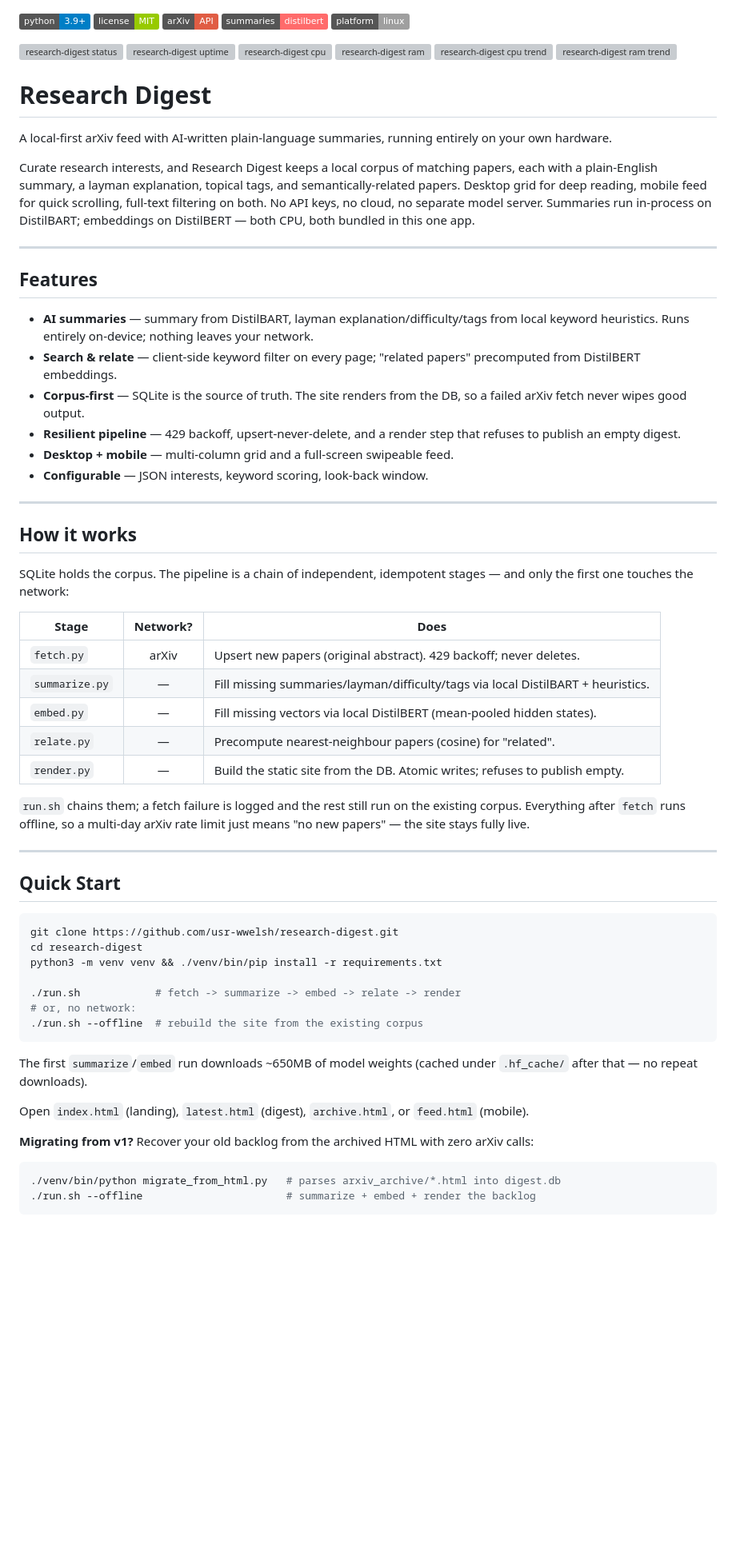
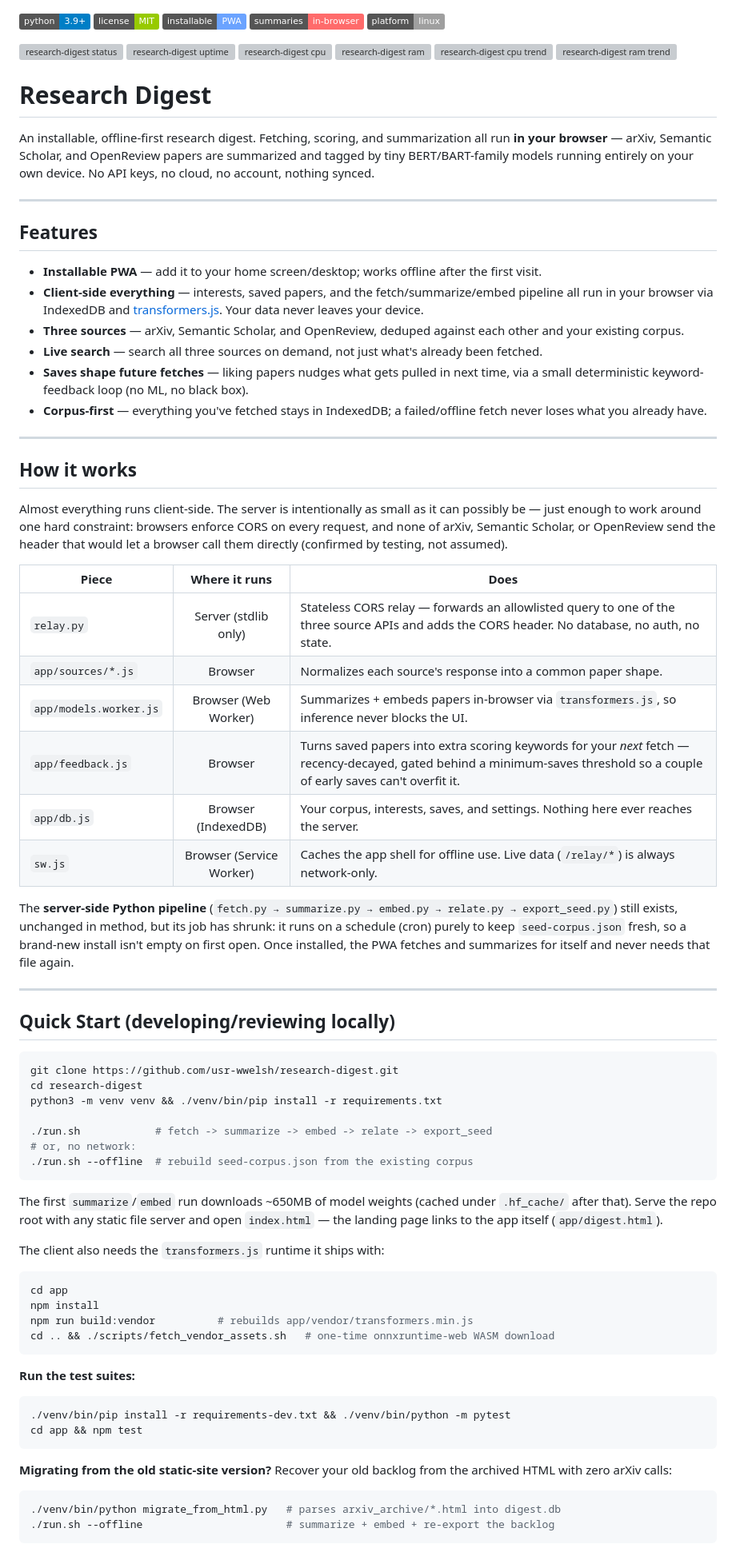
Before and after one commit to usr-wwelsh/Research-Digest, a Markdown page: README.md, the part around one of its changes. Shown at 80% size. Rendered like a GitHub page; badges without logos; blank space fills up the shorter version; grey boxes are pictures that could not be loaded.

````diff
--- a/README.md
+++ b/README.md
@@ -1,7 +1,7 @@
 ![Python](https://img.shields.io/badge/python-3.9+-blue.svg)
 ![License](https://img.shields.io/badge/license-MIT-green.svg)
-![arXiv](https://img.shields.io/badge/arXiv-API-red.svg)
-![Summaries](https://img.shields.io/badge/summaries-distilbert-ff6b6b.svg)
+![PWA](https://img.shields.io/badge/installable-PWA-6ba3ff.svg)
+![Summaries](https://img.shields.io/badge/summaries-in--browser-ff6b6b.svg)
 ![Platform](https://img.shields.io/badge/platform-linux-lightgrey.svg)
 
 ![research-digest status](https://vitals.wwel.sh/badge/proxmox/research-digest/status.svg)
@@ -13,67 +13,89 @@
 
 # Research Digest
 
-A local-first arXiv feed with AI-written plain-language summaries, running entirely on your
-own hardware.
-
-Curate research interests, and Research Digest keeps a local corpus of matching papers, each
-with a plain-English summary, a layman explanation, topical tags, and semantically-related
-papers. Desktop grid for deep reading, mobile feed for quick scrolling, full-text filtering on
-both. No API keys, no cloud, no separate model server. Summaries run in-process on DistilBART;
-embeddings on DistilBERT — both CPU, both bundled in this one app.
+An installable, offline-first research digest. Fetching, scoring, and summarization all run
+**in your browser** — arXiv, Semantic Scholar, and OpenReview papers are summarized and tagged
+by tiny BERT/BART-family models running entirely on your own device. No API keys, no cloud, no
+account, nothing synced.
 
 ---
 
 ## Features
 
-- **AI summaries** — summary from DistilBART, layman explanation/difficulty/tags from local keyword heuristics. Runs entirely on-device; nothing leaves your network.
-- **Search & relate** — client-side keyword filter on every page; "related papers" precomputed from DistilBERT embeddings.
-- **Corpus-first** — SQLite is the source of truth. The site renders from the DB, so a failed arXiv fetch never wipes good output.
-- **Resilient pipeline** — 429 backoff, upsert-never-delete, and a render step that refuses to publish an empty digest.
-- **Desktop + mobile** — multi-column grid and a full-screen swipeable feed.
-- **Configurable** — JSON interests, keyword scoring, look-back window.
+- **Installable PWA** — add it to your home screen/desktop; works offline after the first visit.
+- **Client-side everything** — interests, saved papers, and the fetch/summarize/embed pipeline
+  all run in your browser via IndexedDB and [transformers.js](https://huggingface.co/docs/transformers.js).
+  Your data never leaves your device.
+- **Three sources** — arXiv, Semantic Scholar, and OpenReview, deduped against each other and
+  your existing corpus.
+- **Live search** — search all three sources on demand, not just what's already been fetched.
+- **Saves shape future fetches** — liking papers nudges what gets pulled in next time, via a
+  small deterministic keyword-feedback loop (no ML, no black box).
+- **Corpus-first** — everything you've fetched stays in IndexedDB; a failed/offline fetch never
+  loses what you already have.
 
 ---
 
 ## How it works
 
-SQLite holds the corpus. The pipeline is a chain of independent, idempotent stages — and only
-the first one touches the network:
+Almost everything runs client-side. The server is intentionally as small as it can possibly
+be — just enough to work around one hard constraint: browsers enforce CORS on every request,
+and none of arXiv, Semantic Scholar, or OpenReview send the header that would let a browser
+call them directly (confirmed by testing, not assumed).
 
-| Stage | Network? | Does |
+| Piece | Where it runs | Does |
 |-------|:---:|------|
-| `fetch.py`     | arXiv | Upsert new papers (original abstract). 429 backoff; never deletes. |
-| `summarize.py` | — | Fill missing summaries/layman/difficulty/tags via local DistilBART + heuristics. |
-| `embed.py`     | — | Fill missing vectors via local DistilBERT (mean-pooled hidden states). |
-| `relate.py`    | — | Precompute nearest-neighbour papers (cosine) for "related". |
-| `render.py`    | — | Build the static site from the DB. Atomic writes; refuses to publish empty. |
+| `relay.py` | Server (stdlib only) | Stateless CORS relay — forwards an allowlisted query to one of the three source APIs and adds the CORS header. No database, no auth, no state. |
+| `app/sources/*.js` | Browser | Normalizes each source's response into a common paper shape. |
+| `app/models.worker.js` | Browser (Web Worker) | Summarizes + embeds papers in-browser via `transformers.js`, so inference never blocks the UI. |
+| `app/feedback.js` | Browser | Turns saved papers into extra scoring keywords for your *next* fetch — recency-decayed, gated behind a minimum-saves threshold so a couple of early saves can't overfit it. |
+| `app/db.js` | Browser (IndexedDB) | Your corpus, interests, saves, and settings. Nothing here ever reaches the server. |
+| `sw.js` | Browser (Service Worker) | Caches the app shell for offline use. Live data (`/relay/*`) is always network-only. |
 
-`run.sh` chains them; a fetch failure is logged and the rest still run on the existing corpus.
-Everything after `fetch` runs offline, so a multi-day arXiv rate limit just means "no new
-papers" — the site stays fully live.
+The **server-side Python pipeline** (`fetch.py → summarize.py → embed.py → relate.py →
+export_seed.py`) still exists, unchanged in method, but its job has shrunk: it runs on a
+schedule (cron) purely to keep `seed-corpus.json` fresh, so a brand-new install isn't empty on
+first open. Once installed, the PWA fetches and summarizes for itself and never needs that file
+again.
 
 ---
 
-## Quick Start
+## Quick Start (developing/reviewing locally)
 
 ```bash
 git clone https://github.com/usr-wwelsh/research-digest.git
 cd research-digest
 python3 -m venv venv && ./venv/bin/pip install -r requirements.txt
 
-./run.sh            # fetch -> summarize -> embed -> relate -> render
+./run.sh            # fetch -> summarize -> embed -> relate -> export_seed
 # or, no network:
-./run.sh --offline  # rebuild the site from the existing corpus
+./run.sh --offline  # rebuild seed-corpus.json from the existing corpus
 ```
 
 The first `summarize`/`embed` run downloads ~650MB of model weights (cached under
-`.hf_cache/` after that — no repeat downloads).
+`.hf_cache/` after that). Serve the repo root with any static file server and open
+`index.html` — the landing page links to the app itself (`app/digest.html`).
 
-Open `index.html` (landing), `latest.html` (digest), `archive.html`, or `feed.html` (mobile).
+The client also needs the `transformers.js` runtime it ships with:
 
-**Migrating from v1?** Recover your old backlog from the archived HTML with zero arXiv calls:
+```bash
+cd app
+npm install
+npm run build:vendor          # rebuilds app/vendor/transformers.min.js
+cd .. && ./scripts/fetch_vendor_assets.sh   # one-time onnxruntime-web WASM download
+```
+
+**Run the test suites:**
+
+```bash
+./venv/bin/pip install -r requirements-dev.txt && ./venv/bin/python -m pytest
+cd app && npm test
+```
+
+**Migrating from the old static-site version?** Recover your old backlog from the archived
+HTML with zero arXiv calls:
 
 ```bash
 ./venv/bin/python migrate_from_html.py   # parses arxiv_archive/*.html into digest.db
-./run.sh --offline                       # summarize + embed + render the backlog
+./run.sh --offline                       # summarize + embed + re-export the backlog
 ```
````
Also changed, not shown: other parts of README.md (+57 -33 lines).
